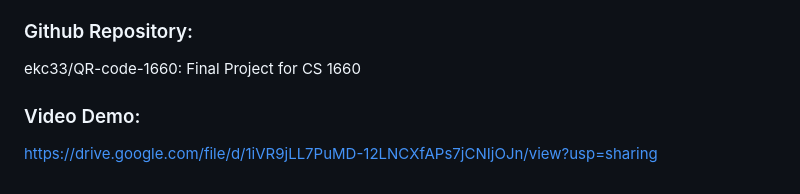
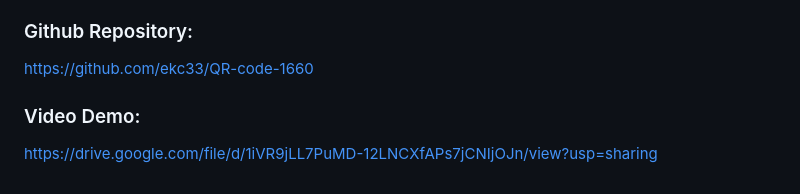
Before and after one commit to briandonaghey21/QR-code-1660, a Markdown page: README.md, the part around the change. Rendered like a GitHub page.

```diff
--- a/README.md
+++ b/README.md
@@ -56,7 +56,7 @@ To deploy the application, we used Cloud Run and set up a Cloud Build trigger co
 
 
 ### Github Repository:
-ekc33/QR-code-1660: Final Project for CS 1660
+https://github.com/ekc33/QR-code-1660
 
 
 ### Video Demo:
```
